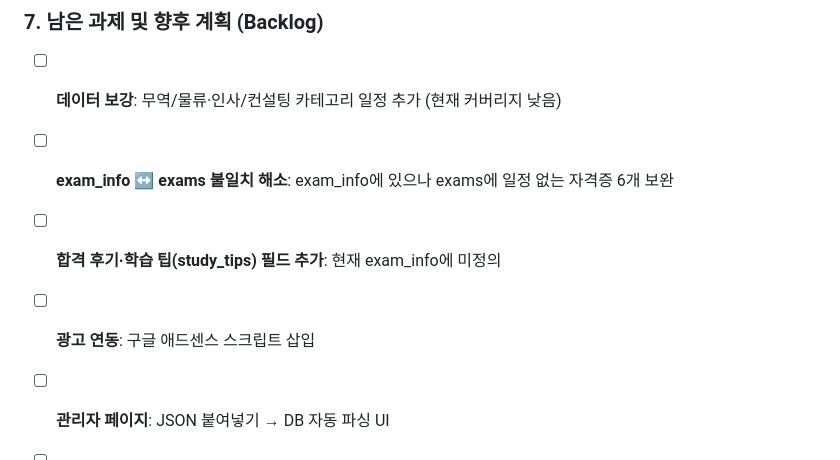
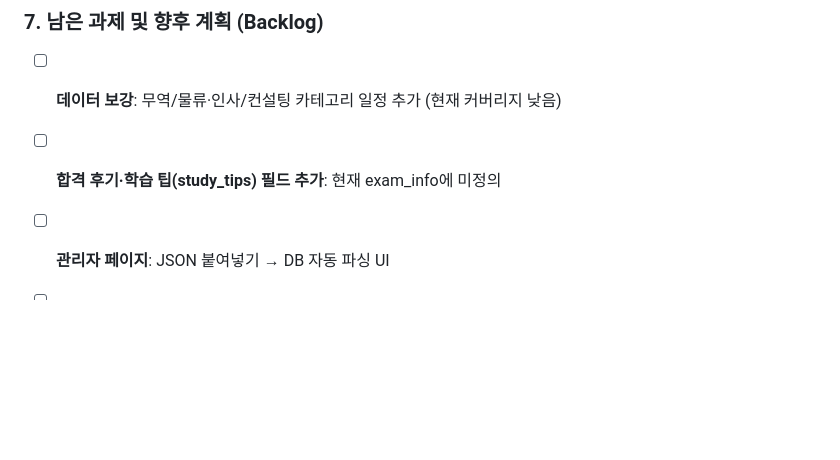
Before and after one commit to nutricat/doorstone_calendar, a Markdown page: project_definition.md, the part around the change. Drawn GitHub-style; blank space fills up the shorter version.

```diff
--- a/project_definition.md
+++ b/project_definition.md
@@ -185,9 +185,7 @@ AI에게 맡겨도 되는 것
 ### 7. 남은 과제 및 향후 계획 (Backlog)
 
 - [ ] **데이터 보강**: 무역/물류·인사/컨설팅 카테고리 일정 추가 (현재 커버리지 낮음)
-- [ ] **exam_info ↔ exams 불일치 해소**: exam_info에 있으나 exams에 일정 없는 자격증 6개 보완
 - [ ] **합격 후기·학습 팁(study_tips) 필드 추가**: 현재 exam_info에 미정의
-- [ ] **광고 연동**: 구글 애드센스 스크립트 삽입
 - [ ] **관리자 페이지**: JSON 붙여넣기 → DB 자동 파싱 UI
 - [ ] **개인 커리큘럼 대시보드**: 로그인 기반 개인 페이지 (장기 목표)
 - [ ] **시험장 정보**: 지역별 시험장 위치 제공
```
